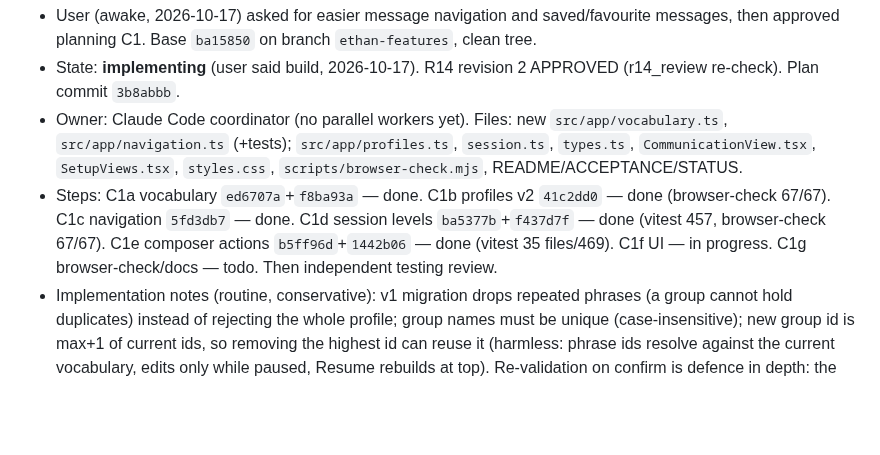
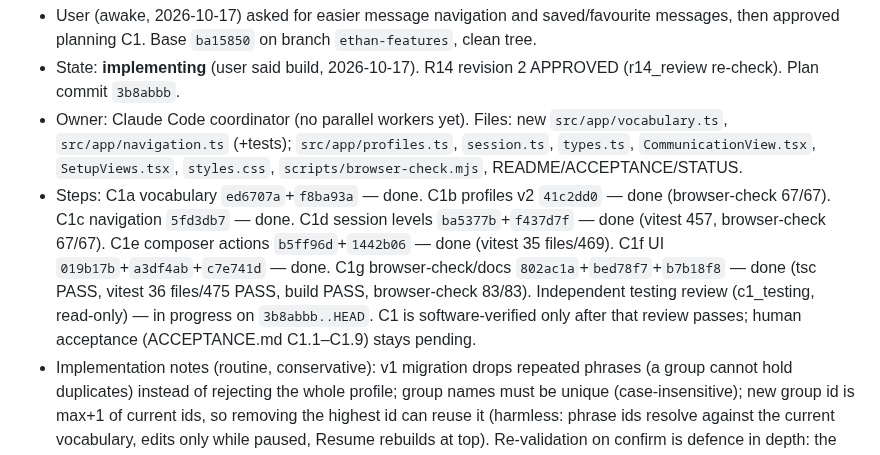
Before and after one commit to VZhou07/Motif, a Markdown page: progress.md, the part around the change. Rendered like a GitHub page; blank space fills up the shorter version.

Commit message:
Record C1 ready for review

```diff
--- a/progress.md
+++ b/progress.md
@@ -7,7 +7,7 @@ Plain-language summary: [STATUS.md](STATUS.md). Build Goal: approved software sc
 - User (awake, 2026-10-17) asked for easier message navigation and saved/favourite messages, then approved planning C1. Base `ba15850` on branch `ethan-features`, clean tree.
 - State: **implementing** (user said build, 2026-10-17). R14 revision 2 APPROVED (r14_review re-check). Plan commit `3b8abbb`.
 - Owner: Claude Code coordinator (no parallel workers yet). Files: new `src/app/vocabulary.ts`, `src/app/navigation.ts` (+tests); `src/app/profiles.ts`, `session.ts`, `types.ts`, `CommunicationView.tsx`, `SetupViews.tsx`, `styles.css`, `scripts/browser-check.mjs`, README/ACCEPTANCE/STATUS.
-- Steps: C1a vocabulary `ed6707a`+`f8ba93a` — done. C1b profiles v2 `41c2dd0` — done (browser-check 67/67). C1c navigation `5fd3db7` — done. C1d session levels `ba5377b`+`f437d7f` — done (vitest 457, browser-check 67/67). C1e composer actions `b5ff96d`+`1442b06` — done (vitest 35 files/469). C1f UI — in progress. C1g browser-check/docs — todo. Then independent testing review.
+- Steps: C1a vocabulary `ed6707a`+`f8ba93a` — done. C1b profiles v2 `41c2dd0` — done (browser-check 67/67). C1c navigation `5fd3db7` — done. C1d session levels `ba5377b`+`f437d7f` — done (vitest 457, browser-check 67/67). C1e composer actions `b5ff96d`+`1442b06` — done (vitest 35 files/469). C1f UI `019b17b`+`a3df4ab`+`c7e741d` — done. C1g browser-check/docs `802ac1a`+`bed78f7`+`b7b18f8` — done (tsc PASS, vitest 36 files/475 PASS, build PASS, browser-check 83/83). Independent testing review (c1_testing, read-only) — in progress on `3b8abbb..HEAD`. C1 is software-verified only after that review passes; human acceptance (ACCEPTANCE.md C1.1–C1.9) stays pending.
 - Implementation notes (routine, conservative): v1 migration drops repeated phrases (a group cannot hold duplicates) instead of rejecting the whole profile; group names must be unique (case-insensitive); new group id is max+1 of current ids, so removing the highest id can reuse it (harmless: phrase ids resolve against the current vocabulary, edits only while paused, Resume rebuilds at top). Re-validation on confirm is defence in depth: the one Resume rule already drops a confirm level if phrases changed while paused (tested).
 - Not ours: `package.json`/`package-lock.json` gained `@supabase/ssr` and `@supabase/supabase-js` at 15:06 from another process; left untouched and uncommitted. A backend is outside plan.md scope; user to decide.
 - Rule: every commit passes `npx tsc --noEmit` and the full `npx vitest run`; browser-check at C1b, C1d, C1f, C1g. Add the cross-build duplicate-name note to README in C1g.
```
